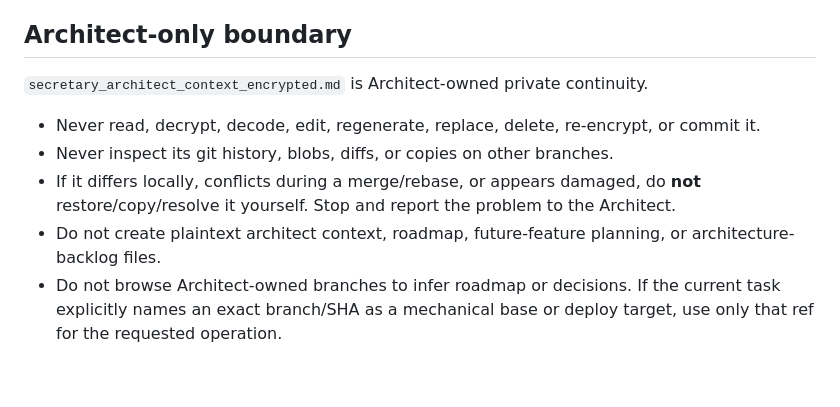
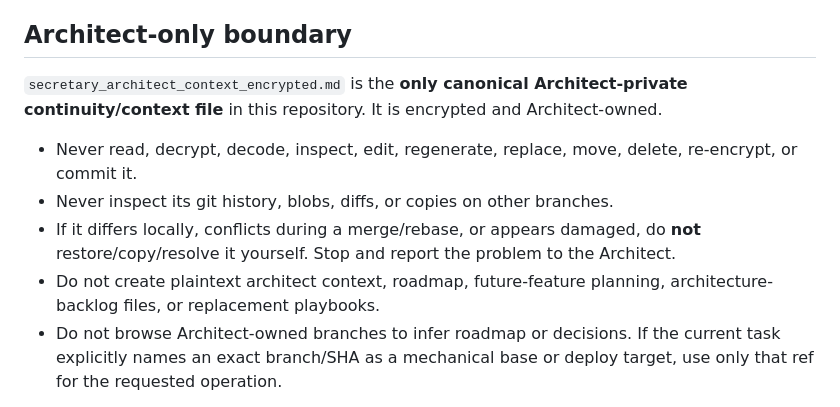
Before and after one commit to d-yacenko/secretary, a Markdown page: AGENTS.md, the part around the change. Rendered like a GitHub page; blank space fills up the shorter version.

Commit message:
ARCHITECT: declare single canonical private context

```diff
--- a/AGENTS.md
+++ b/AGENTS.md
@@ -26,12 +26,12 @@ The explicit current task message from the user/Architect is the authorization t
 
 ## Architect-only boundary
 
-`secretary_architect_context_encrypted.md` is Architect-owned private continuity.
+`secretary_architect_context_encrypted.md` is the **only canonical Architect-private continuity/context file** in this repository. It is encrypted and Architect-owned.
 
-- Never read, decrypt, decode, edit, regenerate, replace, delete, re-encrypt, or commit it.
+- Never read, decrypt, decode, inspect, edit, regenerate, replace, move, delete, re-encrypt, or commit it.
 - Never inspect its git history, blobs, diffs, or copies on other branches.
 - If it differs locally, conflicts during a merge/rebase, or appears damaged, do **not** restore/copy/resolve it yourself. Stop and report the problem to the Architect.
-- Do not create plaintext architect context, roadmap, future-feature planning, or architecture-backlog files.
+- Do not create plaintext architect context, roadmap, future-feature planning, architecture-backlog files, or replacement playbooks.
 - Do not browse Architect-owned branches to infer roadmap or decisions. If the current task explicitly names an exact branch/SHA as a mechanical base or deploy target, use only that ref for the requested operation.
 
 `personal_secretary_llm_build_playbook.md` is retired and must not be used as an instruction source. If it appears in a working tree, do not read or follow it; report its presence.
```
